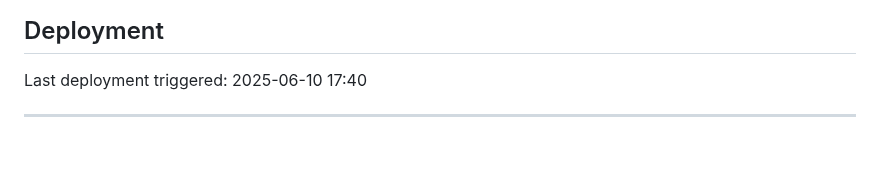
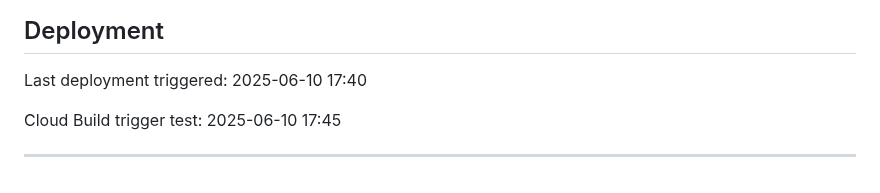
Before and after one commit to tucker-bin/noctua-forest, a Markdown page: my-rhyme-app/README.md, the part around the change. GitHub-like rendering; blank space fills up the shorter version.

Commit message:
Trigger Cloud Build after fixing skip ci issue

```diff
--- a/my-rhyme-app/README.md
+++ b/my-rhyme-app/README.md
@@ -135,4 +135,6 @@ For questions or support, contact: [tucker.note@gmail.com](mailto:tucker.note@gm
 
 Last deployment triggered: 2025-06-10 17:40
 
+Cloud Build trigger test: 2025-06-10 17:45
+
 ---
```
